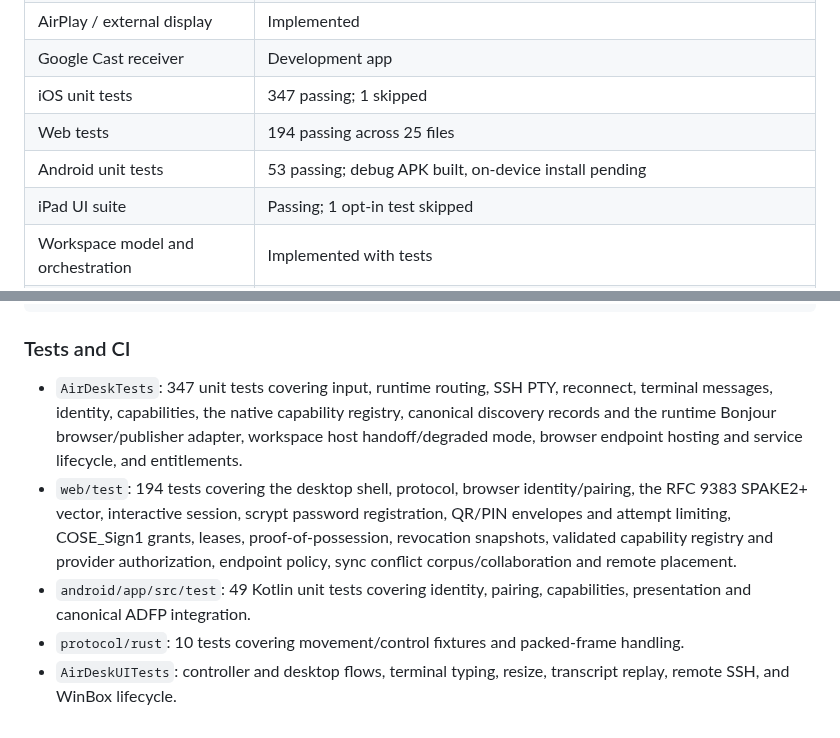
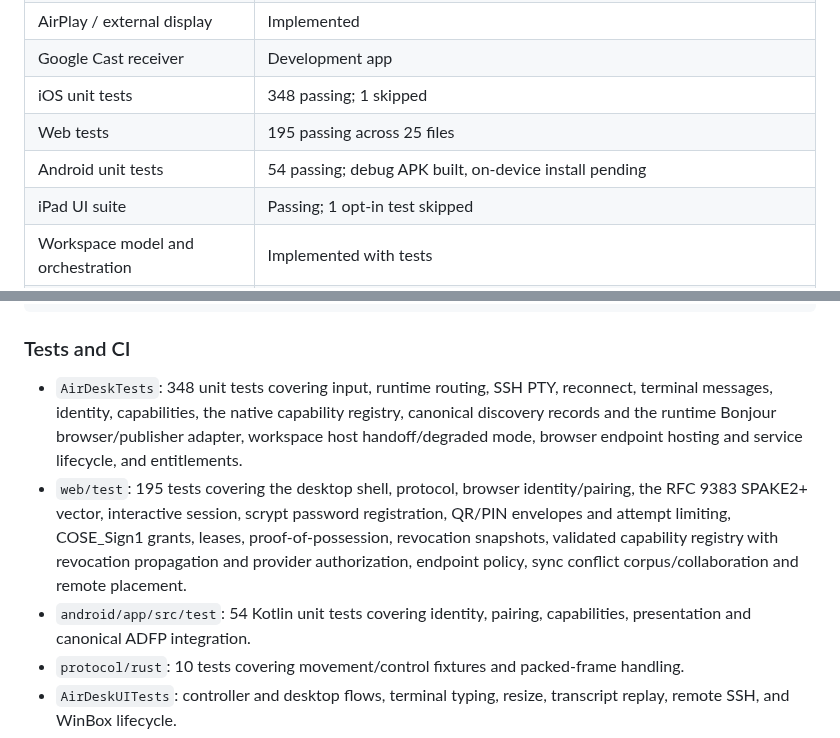
Before and after one commit to amharik/AirDesk, a Markdown page: README.md, 2 parts joined by grey strips. GitHub-like rendering.

Commit message:
Document capability revocation propagation

```diff
--- a/README.md
+++ b/README.md
@@ -22,9 +22,9 @@ The target runtime baseline is WASI 0.2 worlds; WASI 0.3 is an evaluation target
 | Remote SSH PTY | Working, opt-in |
 | AirPlay / external display | Implemented |
 | Google Cast receiver | Development app |
-| iOS unit tests | 347 passing; 1 skipped |
-| Web tests | 194 passing across 25 files |
-| Android unit tests | 53 passing; debug APK built, on-device install pending |
+| iOS unit tests | 348 passing; 1 skipped |
+| Web tests | 195 passing across 25 files |
+| Android unit tests | 54 passing; debug APK built, on-device install pending |
 | iPad UI suite | Passing; 1 opt-in test skipped |
 | Workspace model and orchestration | Implemented with tests |
 | Device identity, protocol and local registry | Foundations implemented; QR/PIN UI/native parity, capability revocation distribution and native invocation enforcement pending |
@@ -230,9 +230,9 @@ cargo test --manifest-path ../protocol/rust/Cargo.toml
 
 ### Tests and CI
 
-- `AirDeskTests`: 347 unit tests covering input, runtime routing, SSH PTY, reconnect, terminal messages, identity, capabilities, the native capability registry, canonical discovery records and the runtime Bonjour browser/publisher adapter, workspace host handoff/degraded mode, browser endpoint hosting and service lifecycle, and entitlements.
-- `web/test`: 194 tests covering the desktop shell, protocol, browser identity/pairing, the RFC 9383 SPAKE2+ vector, interactive session, scrypt password registration, QR/PIN envelopes and attempt limiting, COSE_Sign1 grants, leases, proof-of-possession, revocation snapshots, validated capability registry and provider authorization, endpoint policy, sync conflict corpus/collaboration and remote placement.
-- `android/app/src/test`: 49 Kotlin unit tests covering identity, pairing, capabilities, presentation and canonical ADFP integration.
+- `AirDeskTests`: 348 unit tests covering input, runtime routing, SSH PTY, reconnect, terminal messages, identity, capabilities, the native capability registry, canonical discovery records and the runtime Bonjour browser/publisher adapter, workspace host handoff/degraded mode, browser endpoint hosting and service lifecycle, and entitlements.
+- `web/test`: 195 tests covering the desktop shell, protocol, browser identity/pairing, the RFC 9383 SPAKE2+ vector, interactive session, scrypt password registration, QR/PIN envelopes and attempt limiting, COSE_Sign1 grants, leases, proof-of-possession, revocation snapshots, validated capability registry with revocation propagation and provider authorization, endpoint policy, sync conflict corpus/collaboration and remote placement.
+- `android/app/src/test`: 54 Kotlin unit tests covering identity, pairing, capabilities, presentation and canonical ADFP integration.
 - `protocol/rust`: 10 tests covering movement/control fixtures and packed-frame handling.
 - `AirDeskUITests`: controller and desktop flows, terminal typing, resize, transcript replay, remote SSH, and WinBox lifecycle.
 - `.github/workflows/ios.yml` runs the CI-equivalent checks on macOS through `scripts/ci-ios.sh`.
```
Also changed, not shown: milestones.md (+4 -3 lines).
